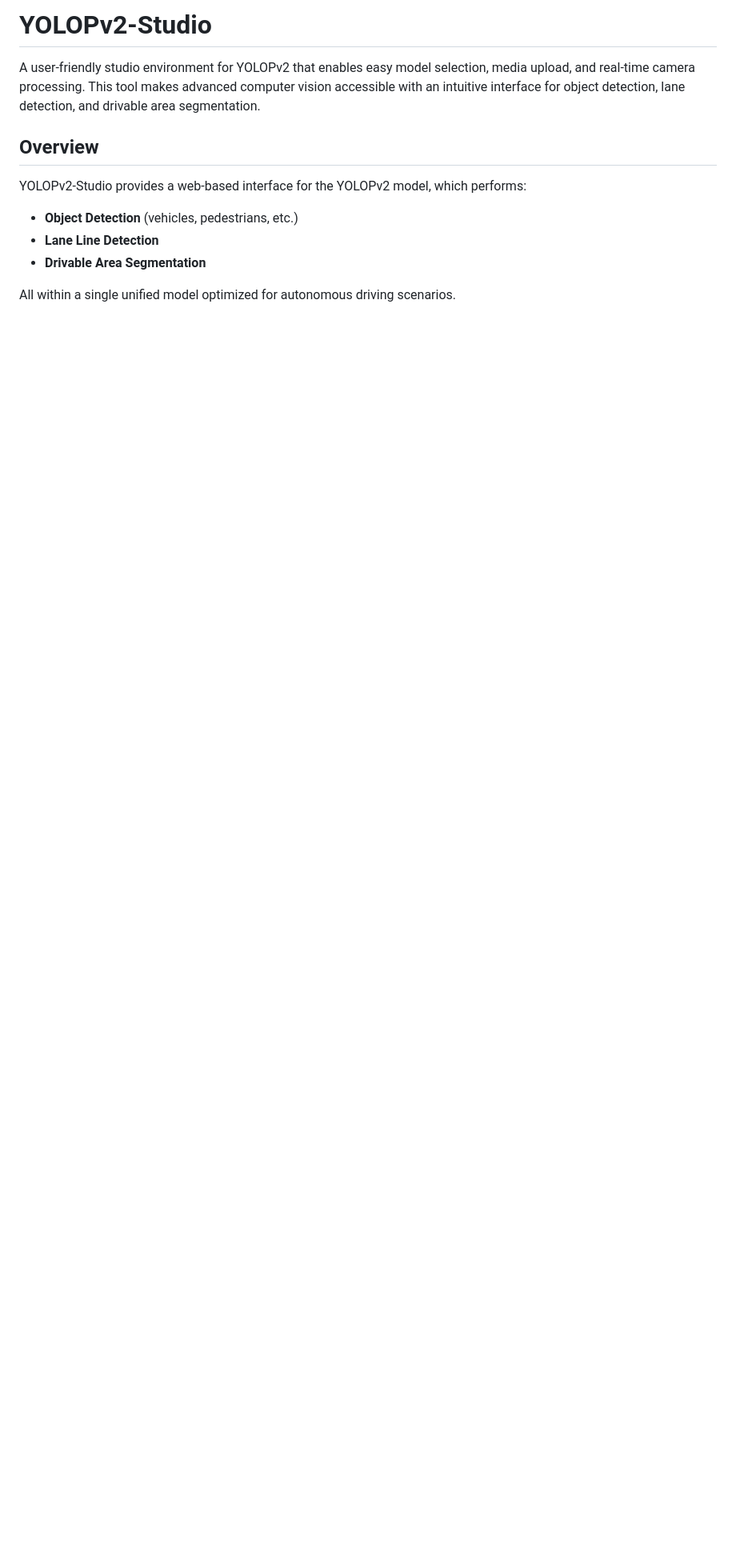
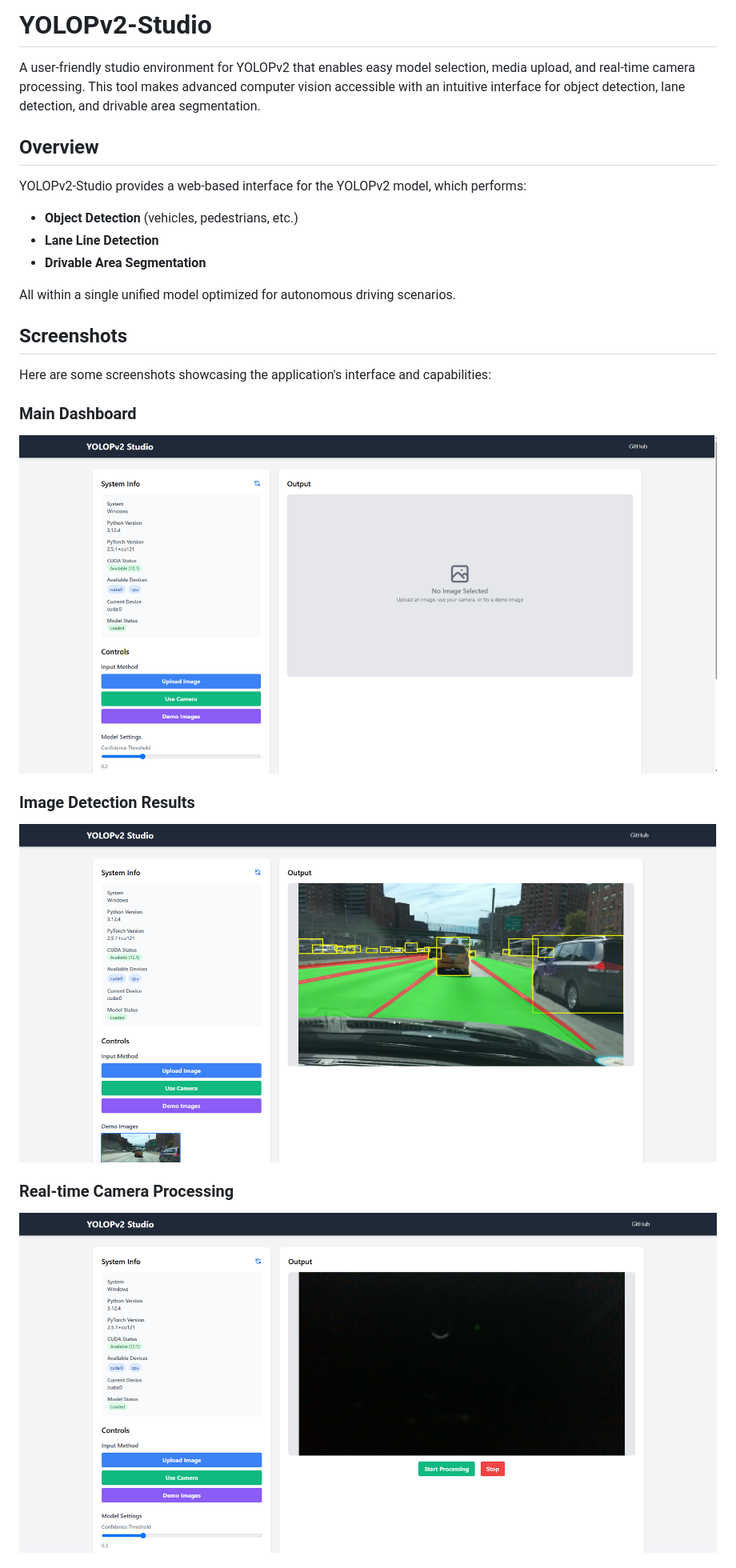
Before and after one commit to usamakhangt4/YOLOPv2-Studio, a Markdown page: README.md, the part around the change printed below. Shown: that part at 80% size. Rendered like a GitHub page; pictures changed too: screenshots/camera_processing.png (added), screenshots/image_detection.png (added), screenshots/main_dashboard.png (added); blank space fills up the shorter version.

```diff
--- a/README.md
+++ b/README.md
@@ -10,3 +10,20 @@ YOLOPv2-Studio provides a web-based interface for the YOLOPv2 model, which perfo
 - **Drivable Area Segmentation**
 
 All within a single unified model optimized for autonomous driving scenarios.
+
+## Screenshots
+
+Here are some screenshots showcasing the application's interface and capabilities:
+
+### Main Dashboard
+<!-- Add your main dashboard screenshot here -->
+![Main Dashboard](screenshots/main_dashboard.png)
+
+### Image Detection Results
+<!-- Add your image detection results screenshot here -->
+![Image Detection](screenshots/image_detection.png)
+
+### Real-time Camera Processing
+<!-- Add your camera processing screenshot here -->
+![Camera Processing](screenshots/camera_processing.png)
+
```
Also changed, not shown: other parts of README.md (+177 -64 lines), screenshots/system_info.png (added), 15 other files.
